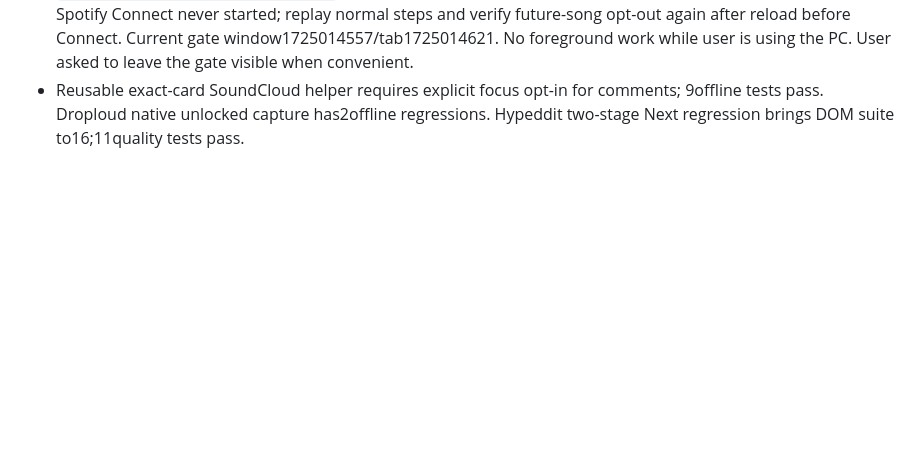
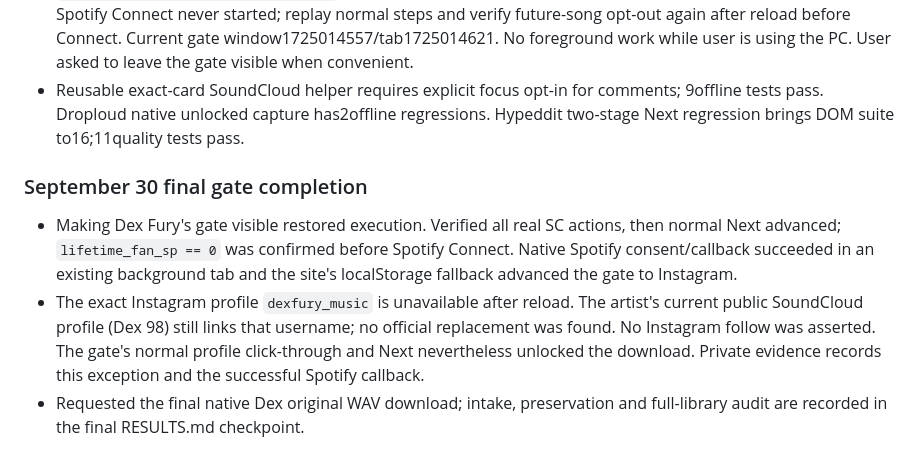
Before and after one commit to adamhalama/music-library-sync, a Markdown page: docs/plans/notes.md, the part around the change. Rendered like a GitHub page; blank space fills up the shorter version.

Commit message:
docs: finish fifteen verified Free DL upgrades

```diff
--- a/docs/plans/notes.md
+++ b/docs/plans/notes.md
@@ -476,3 +476,18 @@ is the real test.
 - Reusable exact-card SoundCloud helper requires explicit focus opt-in for comments;
  9offline tests pass. Droploud native unlocked capture has2offline regressions.
  Hypeddit two-stage Next regression brings DOM suite to16;11quality tests pass.
+
+
+### September 30 final gate completion
+
+- Making Dex Fury's gate visible restored execution. Verified all real SC actions,
+  then normal Next advanced; `lifetime_fan_sp == 0` was confirmed before Spotify
+  Connect. Native Spotify consent/callback succeeded in an existing background
+  tab and the site's localStorage fallback advanced the gate to Instagram.
+- The exact Instagram profile `dexfury_music` is unavailable after reload. The
+  artist's current public SoundCloud profile (Dex 98) still links that username;
+  no official replacement was found. No Instagram follow was asserted. The
+  gate's normal profile click-through and Next nevertheless unlocked the download.
+  Private evidence records this exception and the successful Spotify callback.
+- Requested the final native Dex original WAV download; intake, preservation and
+  full-library audit are recorded in the final RESULTS.md checkpoint.
```
Also changed, not shown: .dev/freedl-0912/RESULTS.md (+7 -6 lines), AGENTS.md (+2 -0 lines).
